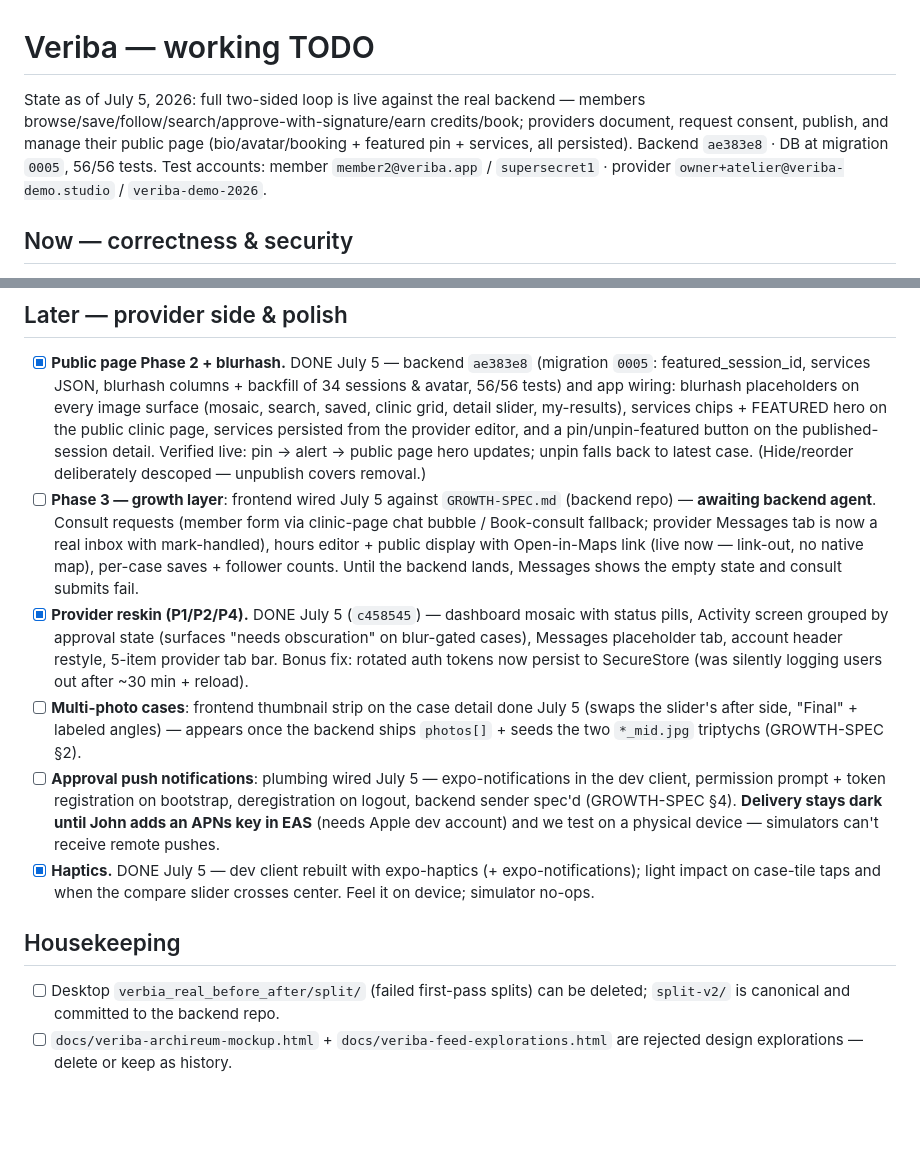
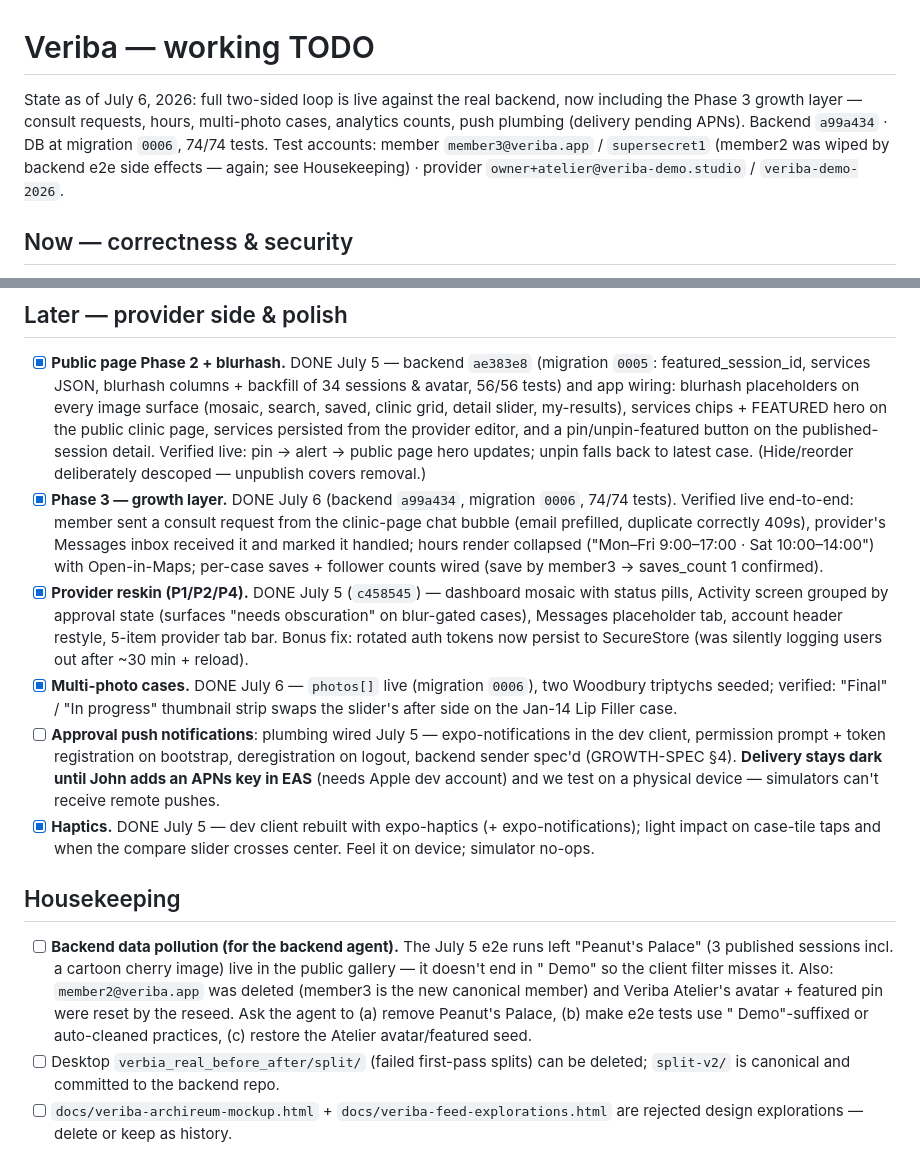
Before and after one commit to john-razzano/veriba-frontend, a Markdown page: TODO.md, 2 parts joined by grey strips. Rendered like a GitHub page; blank space fills up the shorter version.

Commit message:
TODO: Phase 3 verified end-to-end; flag backend e2e data pollution
Co-Authored-By: Claude Fable 5 <noreply@anthropic.com>

```diff
--- a/TODO.md
+++ b/TODO.md
@@ -1,11 +1,11 @@
 # Veriba — working TODO
 
-State as of July 5, 2026: full two-sided loop is live against the real
-backend — members browse/save/follow/search/approve-with-signature/earn credits/book;
-providers document, request consent, publish, and manage their public page
-(bio/avatar/booking + featured pin + services, all persisted).
-Backend `ae383e8` · DB at migration `0005`, 56/56 tests.
-Test accounts: member `member2@veriba.app` / `supersecret1` · provider
+State as of July 6, 2026: full two-sided loop is live against the real
+backend, now including the Phase 3 growth layer — consult requests, hours,
+multi-photo cases, analytics counts, push plumbing (delivery pending APNs).
+Backend `a99a434` · DB at migration `0006`, 74/74 tests.
+Test accounts: member `member3@veriba.app` / `supersecret1` (member2 was wiped
+by backend e2e side effects — again; see Housekeeping) · provider
 `owner+atelier@veriba-demo.studio` / `veriba-demo-2026`.
 
 ## Now — correctness & security
@@ -43,20 +43,21 @@ Test accounts: member `member2@veriba.app` / `supersecret1` · provider
   pin/unpin-featured button on the published-session detail. Verified live:
   pin → alert → public page hero updates; unpin falls back to latest case.
   (Hide/reorder deliberately descoped — unpublish covers removal.)
-- [ ] **Phase 3 — growth layer**: frontend wired July 5 against `GROWTH-SPEC.md`
-  (backend repo) — **awaiting backend agent**. Consult requests (member form via
-  clinic-page chat bubble / Book-consult fallback; provider Messages tab is now a
-  real inbox with mark-handled), hours editor + public display with Open-in-Maps
-  link (live now — link-out, no native map), per-case saves + follower counts.
-  Until the backend lands, Messages shows the empty state and consult submits fail.
+- [x] **Phase 3 — growth layer.** DONE July 6 (backend `a99a434`, migration
+  `0006`, 74/74 tests). Verified live end-to-end: member sent a consult request
+  from the clinic-page chat bubble (email prefilled, duplicate correctly 409s),
+  provider's Messages inbox received it and marked it handled; hours render
+  collapsed ("Mon–Fri 9:00–17:00 · Sat 10:00–14:00") with Open-in-Maps;
+  per-case saves + follower counts wired (save by member3 → saves_count 1
+  confirmed).
 - [x] **Provider reskin (P1/P2/P4).** DONE July 5 (`c458545`) — dashboard mosaic with
   status pills, Activity screen grouped by approval state (surfaces "needs
   obscuration" on blur-gated cases), Messages placeholder tab, account header
   restyle, 5-item provider tab bar. Bonus fix: rotated auth tokens now persist to
   SecureStore (was silently logging users out after ~30 min + reload).
-- [ ] **Multi-photo cases**: frontend thumbnail strip on the case detail done
-  July 5 (swaps the slider's after side, "Final" + labeled angles) — appears once
-  the backend ships `photos[]` + seeds the two `*_mid.jpg` triptychs (GROWTH-SPEC §2).
+- [x] **Multi-photo cases.** DONE July 6 — `photos[]` live (migration `0006`),
+  two Woodbury triptychs seeded; verified: "Final" / "In progress" thumbnail
+  strip swaps the slider's after side on the Jan-14 Lip Filler case.
 - [ ] **Approval push notifications**: plumbing wired July 5 — expo-notifications
   in the dev client, permission prompt + token registration on bootstrap,
   deregistration on logout, backend sender spec'd (GROWTH-SPEC §4). **Delivery
@@ -68,6 +69,14 @@ Test accounts: member `member2@veriba.app` / `supersecret1` · provider
 
 ## Housekeeping
 
+- [ ] **Backend data pollution (for the backend agent).** The July 5 e2e runs
+  left "Peanut's Palace" (3 published sessions incl. a cartoon cherry image)
+  live in the public gallery — it doesn't end in " Demo" so the client filter
+  misses it. Also: `member2@veriba.app` was deleted (member3 is the new
+  canonical member) and Veriba Atelier's avatar + featured pin were reset by
+  the reseed. Ask the agent to (a) remove Peanut's Palace, (b) make e2e tests
+  use " Demo"-suffixed or auto-cleaned practices, (c) restore the Atelier
+  avatar/featured seed.
 - [ ] Desktop `verbia_real_before_after/split/` (failed first-pass splits) can be
   deleted; `split-v2/` is canonical and committed to the backend repo.
 - [ ] `docs/veriba-archireum-mockup.html` + `docs/veriba-feed-explorations.html` are
```
